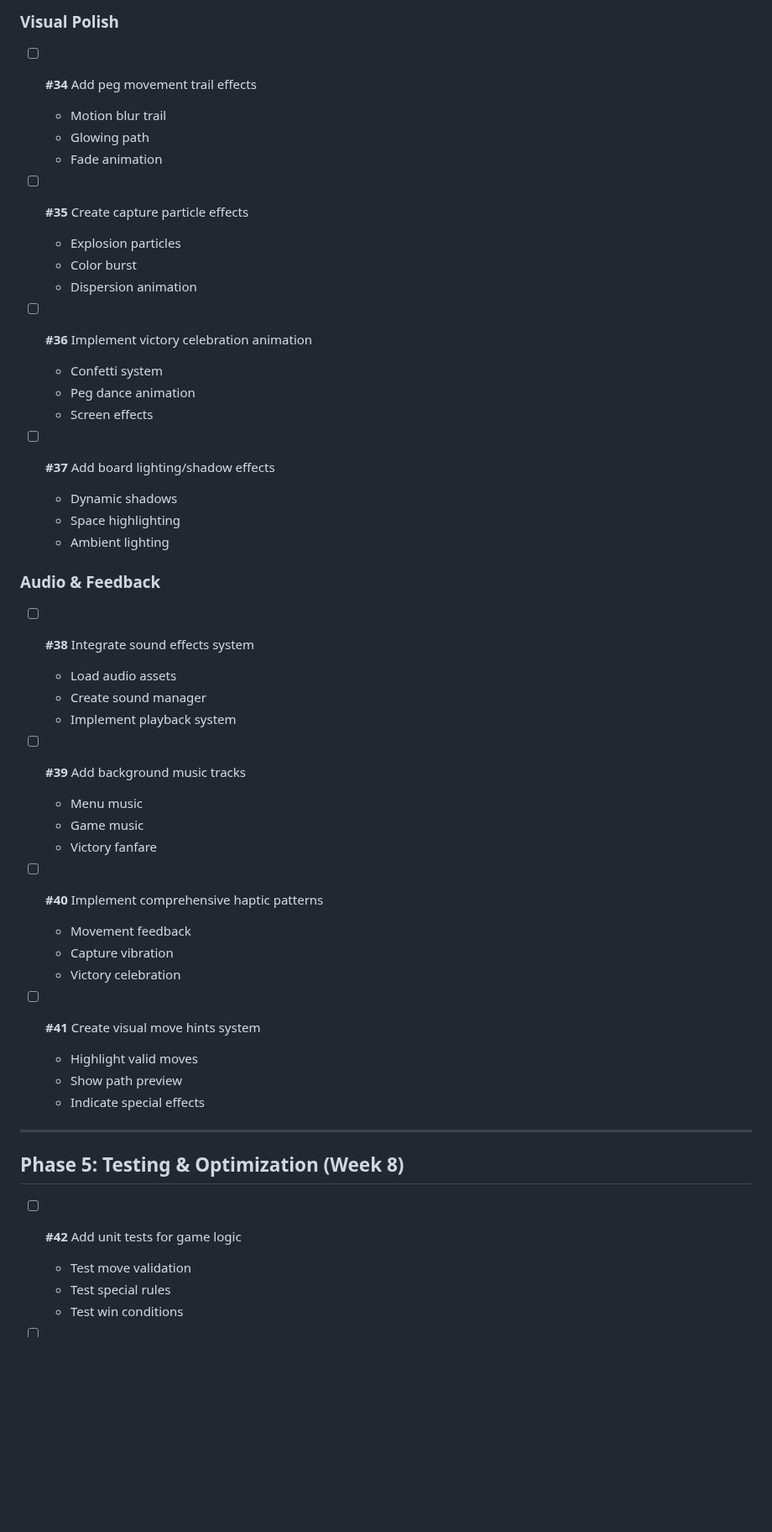
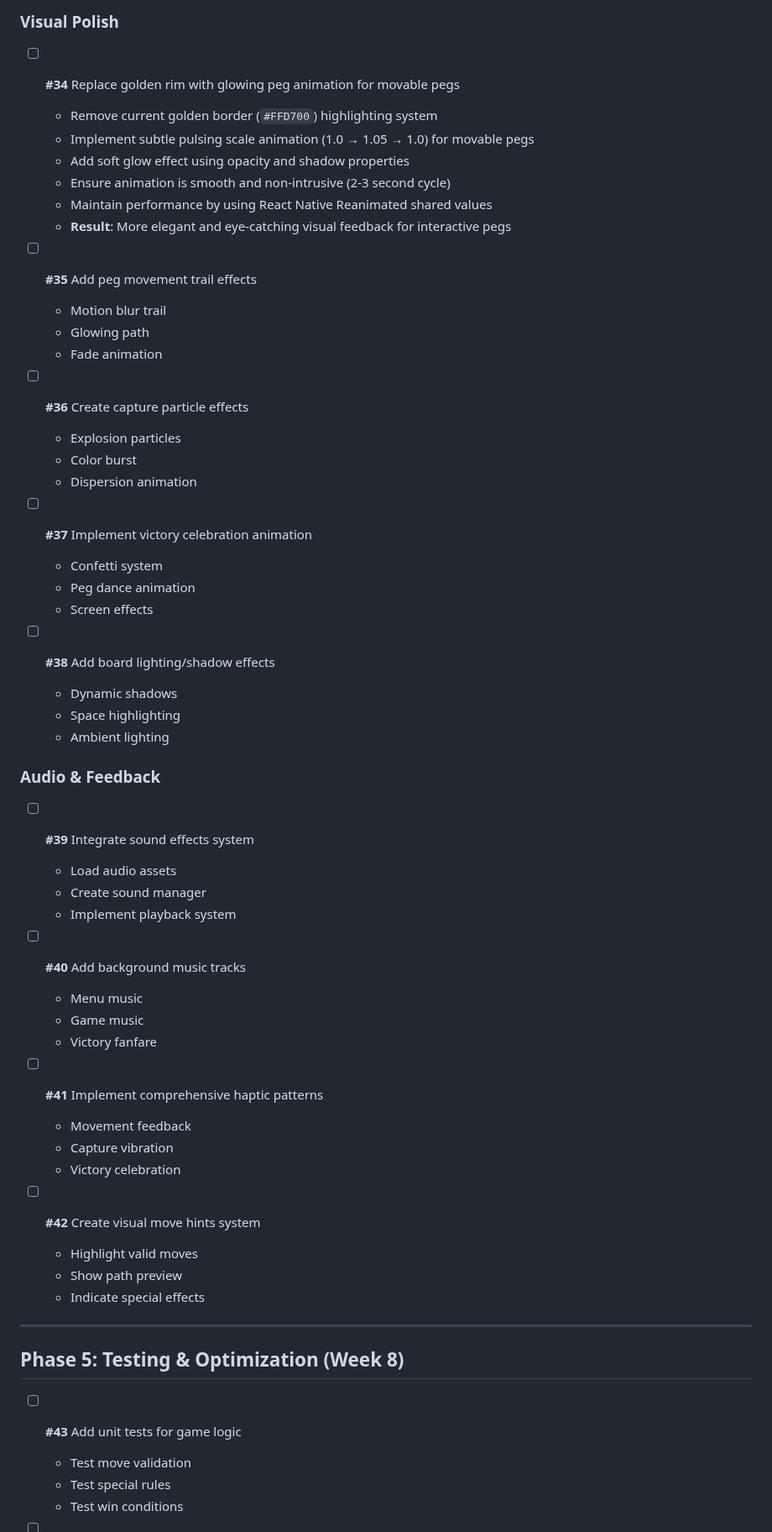
Before and after one commit to dmartorell/trouble-game, a Markdown page: MVP_TASK_MANAGER.md, the part around one of its changes. Shown at 84% size. Rendered like a GitHub page; blank space fills up the shorter version.

Commit message:
Add glowing peg animation improvement task to Phase 4
• Add Task #34: Replace golden rim with glowing peg animation
• Move visual enhancement to Phase 4: Polish & UX section
• Update task numbering (#34-#46) and phase counts
• Maintain total task count at 46 tasks
• Plan elegant pulsing scale animation for movable peg feedback

```diff
--- a/MVP_TASK_MANAGER.md
+++ b/MVP_TASK_MANAGER.md
@@ -243,43 +243,51 @@ This document tracks all development tasks for the Trouble Game MVP. Each task i
 
 ## Phase 4: Polish & UX (Week 6-7)
 ### Visual Polish
-- [ ] **#34** Add peg movement trail effects
+- [ ] **#34** Replace golden rim with glowing peg animation for movable pegs
+  - Remove current golden border (`#FFD700`) highlighting system
+  - Implement subtle pulsing scale animation (1.0 → 1.05 → 1.0) for movable pegs
+  - Add soft glow effect using opacity and shadow properties
+  - Ensure animation is smooth and non-intrusive (2-3 second cycle)
+  - Maintain performance by using React Native Reanimated shared values
+  - **Result**: More elegant and eye-catching visual feedback for interactive pegs
+
+- [ ] **#35** Add peg movement trail effects
   - Motion blur trail
   - Glowing path
   - Fade animation
 
-- [ ] **#35** Create capture particle effects
+- [ ] **#36** Create capture particle effects
   - Explosion particles
   - Color burst
   - Dispersion animation
 
-- [ ] **#36** Implement victory celebration animation
+- [ ] **#37** Implement victory celebration animation
   - Confetti system
   - Peg dance animation
   - Screen effects
 
-- [ ] **#37** Add board lighting/shadow effects
+- [ ] **#38** Add board lighting/shadow effects
   - Dynamic shadows
   - Space highlighting
   - Ambient lighting
 
 ### Audio & Feedback
-- [ ] **#38** Integrate sound effects system
+- [ ] **#39** Integrate sound effects system
   - Load audio assets
   - Create sound manager
   - Implement playback system
 
-- [ ] **#39** Add background music tracks
+- [ ] **#40** Add background music tracks
   - Menu music
   - Game music
   - Victory fanfare
 
-- [ ] **#40** Implement comprehensive haptic patterns
+- [ ] **#41** Implement comprehensive haptic patterns
   - Movement feedback
   - Capture vibration
   - Victory celebration
 
-- [ ] **#41** Create visual move hints system
+- [ ] **#42** Create visual move hints system
   - Highlight valid moves
   - Show path preview
   - Indicate special effects
@@ -287,7 +295,7 @@ This document tracks all development tasks for the Trouble Game MVP. Each task i
 ---
 
 ## Phase 5: Testing & Optimization (Week 8)
-- [ ] **#42** Add unit tests for game logic
+- [ ] **#43** Add unit tests for game logic
   - Test move validation
   - Test special rules
   - Test win conditions
```
Also changed, not shown: other parts of MVP_TASK_MANAGER.md (+7 -7 lines).
